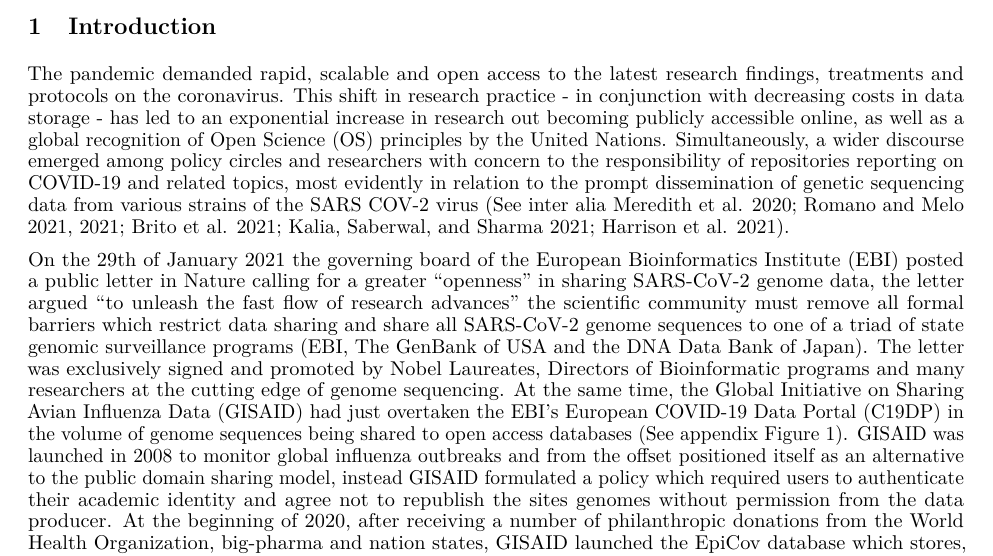
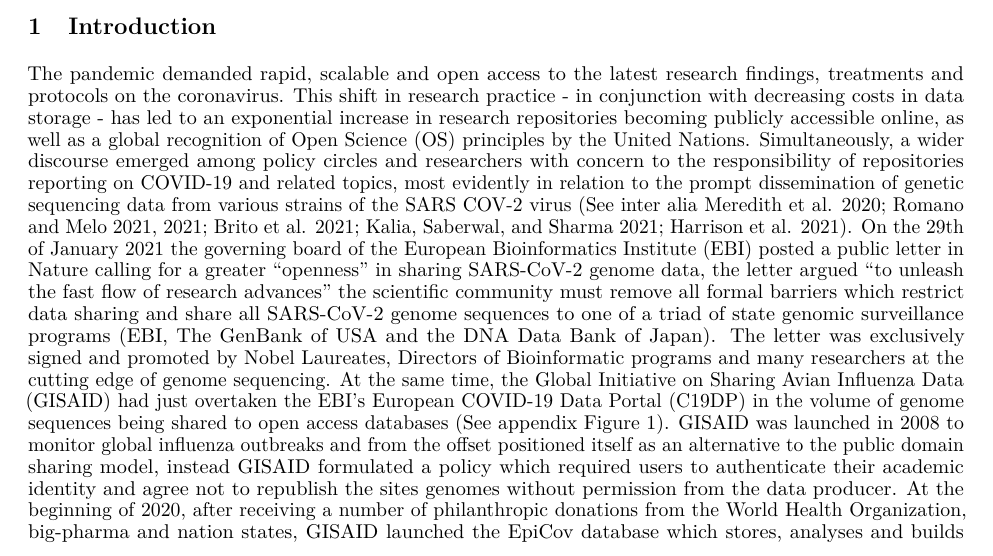
Before and after one commit to environmental-intelligence-exeter/Open-Science-DS-Project, a LaTeX paper (Report/Report.tex): part of page 2 of 8, cut so that both start at the same text. Compiled offline with pdfLaTeX.

Commit message:
tidy up crew

```diff
--- a/Report/Report.tex
+++ b/Report/Report.tex
@@ -122,12 +122,34 @@
 The pandemic demanded rapid, scalable and open access to the latest
 research findings, treatments and protocols on the coronavirus. This
 shift in research practice - in conjunction with decreasing costs in
-data storage - has led to an exponential increase in research out
-becoming publicly accessible online, as well as a global recognition of
-Open Science (OS) principles by the United Nations. Simultaneously, a
-wider discourse emerged among policy circles and researchers with
-concern to the responsibility of repositories reporting on COVID-19 and
-related topics, most evidently in relation to the prompt dissemination
-of genetic sequencing data from various strains of the SARS COV-2 virus
-(See inter alia Meredith et al. 2020; Romano and Melo 2021, 2021; Brito
-et al. 2021; Kalia, Saberwal, and Sharma 2021; Harrison et al. 2021).
+data storage - has led to an exponential increase in research
+repositories becoming publicly accessible online, as well as a global
+recognition of Open Science (OS) principles by the United Nations.
+Simultaneously, a wider discourse emerged among policy circles and
+researchers with concern to the responsibility of repositories reporting
+on COVID-19 and related topics, most evidently in relation to the prompt
+dissemination of genetic sequencing data from various strains of the
+SARS COV-2 virus (See inter alia Meredith et al. 2020; Romano and Melo
+2021, 2021; Brito et al. 2021; Kalia, Saberwal, and Sharma 2021;
+Harrison et al. 2021). On the 29th of January 2021 the governing board
+of the European Bioinformatics Institute (EBI) posted a public letter in
+Nature calling for a greater ``openness'' in sharing SARS-CoV-2 genome
+data, the letter argued ``to unleash the fast flow of research
+advances'' the scientific community must remove all formal barriers
+which restrict data sharing and share all SARS-CoV-2 genome sequences to
+one of a triad of state genomic surveillance programs (EBI, The GenBank
+of USA and the DNA Data Bank of Japan). The letter was exclusively
+signed and promoted by Nobel Laureates, Directors of Bioinformatic
+programs and many researchers at the cutting edge of genome sequencing.
+At the same time, the Global Initiative on Sharing Avian Influenza Data
+(GISAID) had just overtaken the EBI's European COVID-19 Data Portal
+(C19DP) in the volume of genome sequences being shared to open access
+databases (See appendix Figure 1). GISAID was launched in 2008 to
+monitor global influenza outbreaks and from the offset positioned itself
+as an alternative to the public domain sharing model, instead GISAID
+formulated a policy which required users to authenticate their academic
+identity and agree not to republish the sites genomes without permission
+from the data producer. At the beginning of 2020, after receiving a
+number of philanthropic donations from the World Health Organization,
+big-pharma and nation states, GISAID launched the EpiCov database which
+stores, analyses and builds evolutionary trees of SARS COV-2 genome
@@ -134,24 +159 @@
 
-On the 29th of January 2021 the governing board of the European
-Bioinformatics Institute (EBI) posted a public letter in Nature calling
-for a greater ``openness'' in sharing SARS-CoV-2 genome data, the letter
-argued ``to unleash the fast flow of research advances'' the scientific
-community must remove all formal barriers which restrict data sharing
-and share all SARS-CoV-2 genome sequences to one of a triad of state
-genomic surveillance programs (EBI, The GenBank of USA and the DNA Data
-Bank of Japan). The letter was exclusively signed and promoted by Nobel
-Laureates, Directors of Bioinformatic programs and many researchers at
-the cutting edge of genome sequencing. At the same time, the Global
-Initiative on Sharing Avian Influenza Data (GISAID) had just overtaken
-the EBI's European COVID-19 Data Portal (C19DP) in the volume of genome
-sequences being shared to open access databases (See appendix Figure 1).
-GISAID was launched in 2008 to monitor global influenza outbreaks and
-from the offset positioned itself as an alternative to the public domain
-sharing model, instead GISAID formulated a policy which required users
-to authenticate their academic identity and agree not to republish the
-sites genomes without permission from the data producer. At the
-beginning of 2020, after receiving a number of philanthropic donations
-from the World Health Organization, big-pharma and nation states, GISAID
-launched the EpiCov database which stores, analyses and builds
-evolutionary trees of SARS COV-2 genome sequences. The platform is
-currently hosted by the German Institute of Agriculture and the Max
```
Also changed, not shown: Report/Report.pdf, Report/Report_files/figure-latex/fig2-1.pdf, Report/Report.tex (30 more changed lines), 1 other file.
